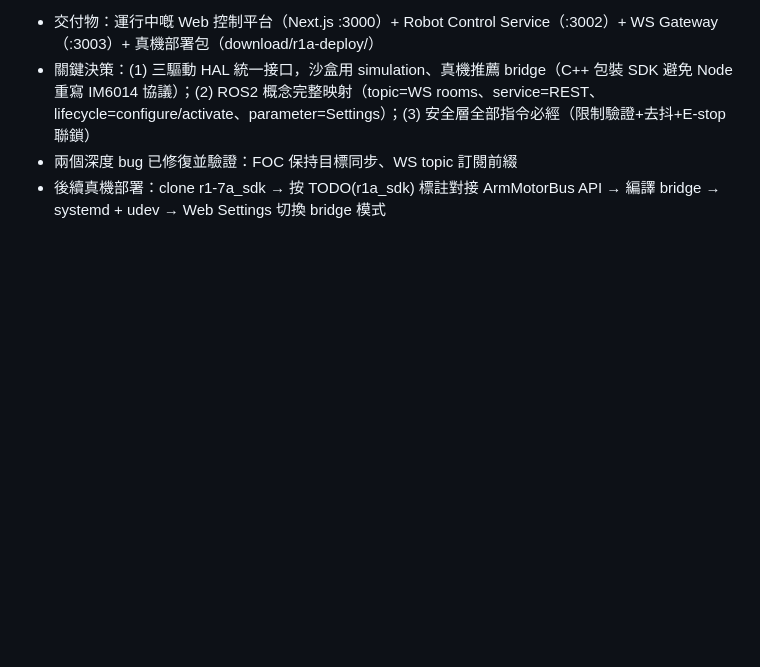
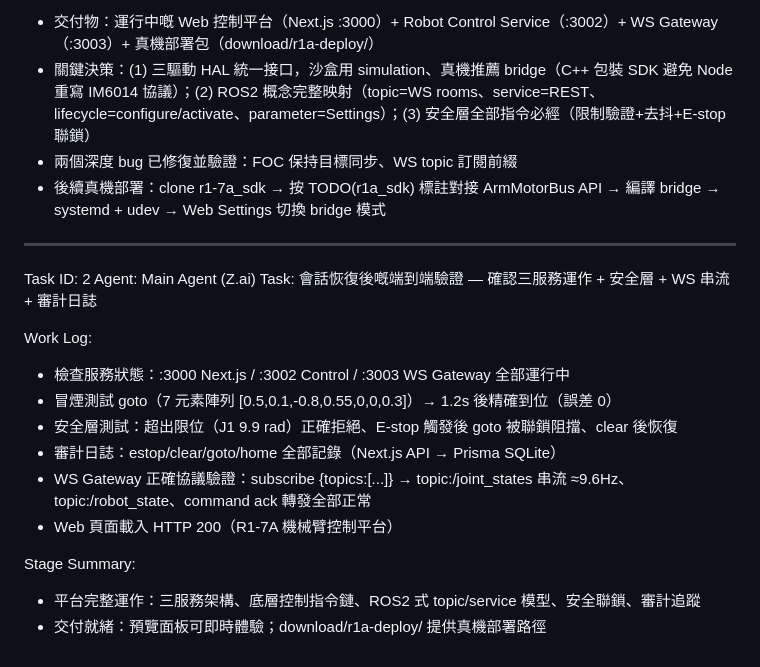
Before and after one commit to williamtiu/renovation-credit-system, a Markdown page: worklog.md, the part around the change. Drawn GitHub-style; blank space fills up the shorter version.

Commit message:
c1692f41-7ca3-4664-b891-089fd3b865e1

```diff
--- a/worklog.md
+++ b/worklog.md
@@ -24,3 +24,20 @@ Stage Summary:
 - 關鍵決策：(1) 三驅動 HAL 統一接口，沙盒用 simulation、真機推薦 bridge（C++ 包裝 SDK 避免 Node 重寫 IM6014 協議）；(2) ROS2 概念完整映射（topic=WS rooms、service=REST、lifecycle=configure/activate、parameter=Settings）；(3) 安全層全部指令必經（限制驗證+去抖+E-stop 聯鎖）
 - 兩個深度 bug 已修復並驗證：FOC 保持目標同步、WS topic 訂閱前綴
 - 後續真機部署：clone r1-7a_sdk → 按 TODO(r1a_sdk) 標註對接 ArmMotorBus API → 編譯 bridge → systemd + udev → Web Settings 切換 bridge 模式
+
+---
+Task ID: 2
+Agent: Main Agent (Z.ai)
+Task: 會話恢復後嘅端到端驗證 — 確認三服務運作 + 安全層 + WS 串流 + 審計日誌
+
+Work Log:
+- 檢查服務狀態：:3000 Next.js / :3002 Control / :3003 WS Gateway 全部運行中
+- 冒煙測試 goto（7 元素陣列 [0.5,0.1,-0.8,0.55,0,0,0.3]）→ 1.2s 後精確到位（誤差 0）
+- 安全層測試：超出限位（J1 9.9 rad）正確拒絕、E-stop 觸發後 goto 被聯鎖阻擋、clear 後恢復
+- 審計日誌：estop/clear/goto/home 全部記錄（Next.js API → Prisma SQLite）
+- WS Gateway 正確協議驗證：subscribe {topics:[...]} → topic:/joint_states 串流 ≈9.6Hz、topic:/robot_state、command ack 轉發全部正常
+- Web 頁面載入 HTTP 200（R1-7A 機械臂控制平台）
+
+Stage Summary:
+- 平台完整運作：三服務架構、底層控制指令鏈、ROS2 式 topic/service 模型、安全聯鎖、審計追蹤
+- 交付就緒：預覽面板可即時體驗；download/r1a-deploy/ 提供真機部署路徑
```
